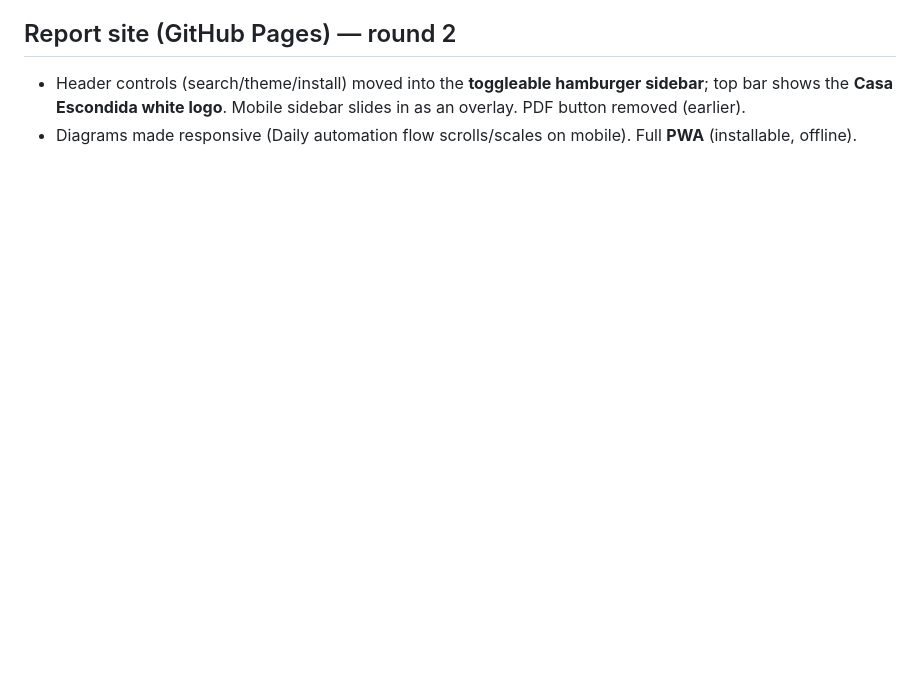
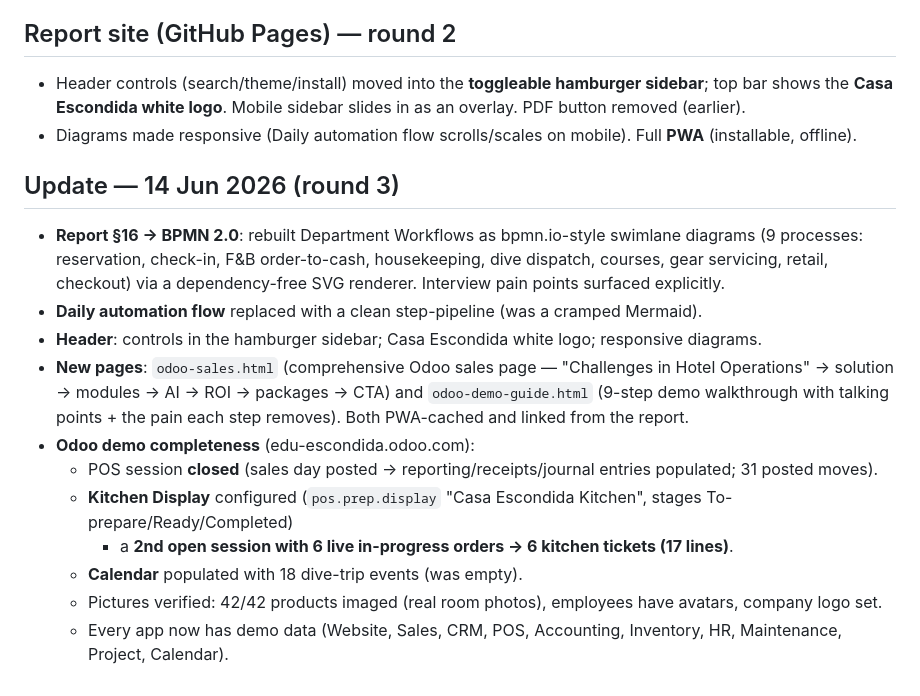
Before and after one commit to skytechnext/full1, a Markdown page: BUILD-LOG.md, the part around the change. Drawn GitHub-style; blank space fills up the shorter version.

Commit message:
round 3: BUILD-LOG update (BPMN, sales/demo pages, Odoo demo completeness)

```diff
--- a/BUILD-LOG.md
+++ b/BUILD-LOG.md
@@ -63,3 +63,20 @@ maintenance, project, calendar, contacts, **website, website_sale**, mail.
 - Header controls (search/theme/install) moved into the **toggleable hamburger sidebar**; top bar shows the
   **Casa Escondida white logo**. Mobile sidebar slides in as an overlay. PDF button removed (earlier).
 - Diagrams made responsive (Daily automation flow scrolls/scales on mobile). Full **PWA** (installable, offline).
+
+## Update — 14 Jun 2026 (round 3)
+- **Report §16 → BPMN 2.0**: rebuilt Department Workflows as bpmn.io-style swimlane diagrams (9 processes:
+  reservation, check-in, F&B order-to-cash, housekeeping, dive dispatch, courses, gear servicing, retail,
+  checkout) via a dependency-free SVG renderer. Interview pain points surfaced explicitly.
+- **Daily automation flow** replaced with a clean step-pipeline (was a cramped Mermaid).
+- **Header**: controls in the hamburger sidebar; Casa Escondida white logo; responsive diagrams.
+- **New pages**: `odoo-sales.html` (comprehensive Odoo sales page — "Challenges in Hotel Operations" →
+  solution → modules → AI → ROI → packages → CTA) and `odoo-demo-guide.html` (9-step demo walkthrough with
+  talking points + the pain each step removes). Both PWA-cached and linked from the report.
+- **Odoo demo completeness** (edu-escondida.odoo.com):
+  - POS session **closed** (sales day posted → reporting/receipts/journal entries populated; 31 posted moves).
+  - **Kitchen Display** configured (`pos.prep.display` "Casa Escondida Kitchen", stages To-prepare/Ready/Completed)
+    + a **2nd open session with 6 live in-progress orders → 6 kitchen tickets (17 lines)**.
+  - **Calendar** populated with 18 dive-trip events (was empty).
+  - Pictures verified: 42/42 products imaged (real room photos), employees have avatars, company logo set.
+  - Every app now has demo data (Website, Sales, CRM, POS, Accounting, Inventory, HR, Maintenance, Project, Calendar).
```
